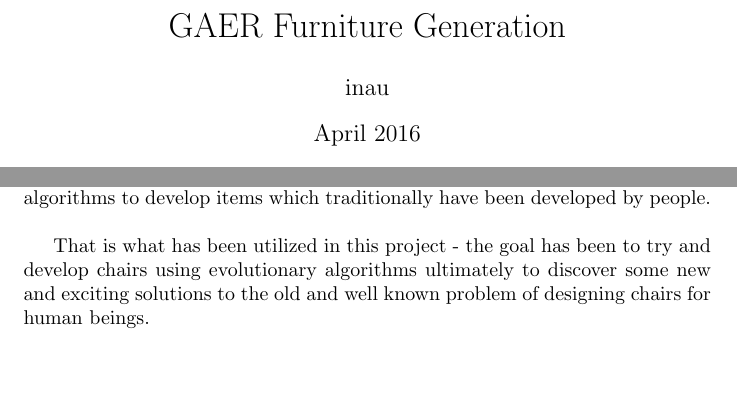
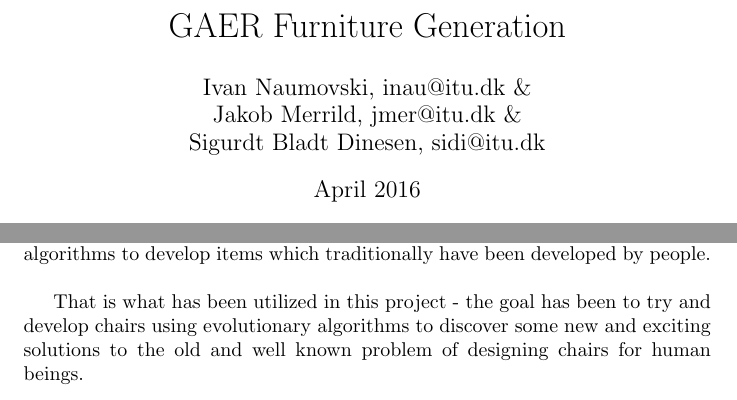
Before and after one commit to inau/gaer-report, a LaTeX document (main.tex, which reads content/intro.tex): two parts of pages 1 and 3 of 4, joined at a grey line, cut so that both start at the same text, the shorter picture padded with empty space. Compiled offline with pdfLaTeX.

Commit message:
tweaks to authors and main

```diff
--- a/content/intro.tex
+++ b/content/intro.tex
@@ -3,4 +3,4 @@ Computer driven evolution is neat, HYPER-NEAT some might say.\\
 
 Imagine which results one might discover when trying to apply evolutionary algorithms to develop items which traditionally have been developed by people.\\
 
-That is what has been utilized in this project - the goal has been to try and develop chairs using evolutionary algorithms ultimately to discover some new and exciting solutions to the old and well known problem of designing chairs for human beings.
+That is what has been utilized in this project - the goal has been to try and develop chairs using evolutionary algorithms to discover some new and exciting solutions to the old and well known problem of designing chairs for human beings.
--- a/main.tex
+++ b/main.tex
@@ -2,7 +2,7 @@
 \usepackage[utf8]{inputenc}
 
 \title{GAER Furniture Generation}
-\author{inau }
+\author{Ivan Naumovski, inau@itu.dk \&\\ Jakob Merrild, jmer@itu.dk \& \\Sigurdt Bladt Dinesen, sidi@itu.dk }
 \date{April 2016}
 
 \begin{document}
```
